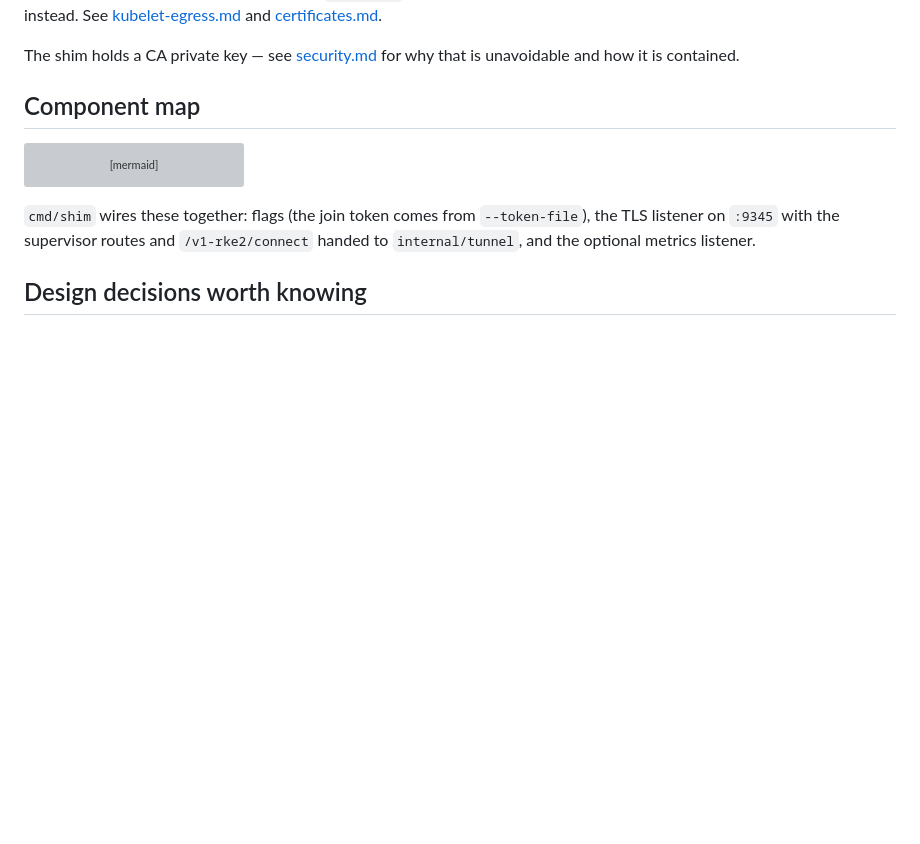
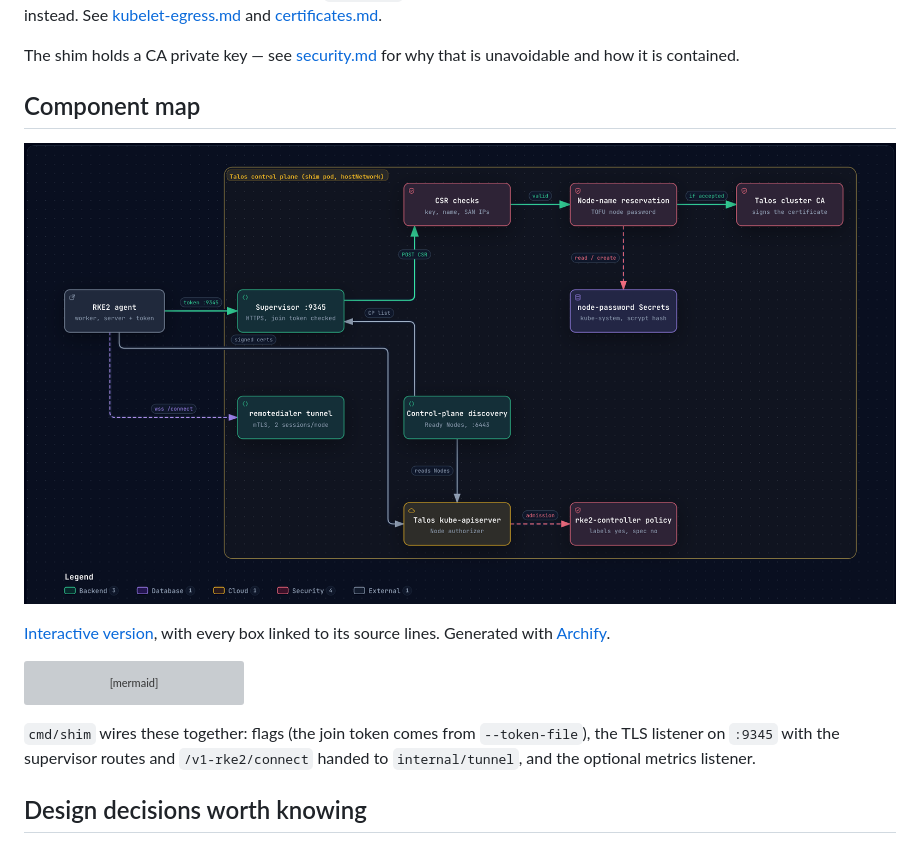
Before and after one commit to samr037/rke2-supervisor-shim, a Markdown page: docs/architecture.md, the part around the change. Rendered like a GitHub page; pictures changed too: docs/media/architecture.png (added); blank space fills up the shorter version; grey boxes are pictures that could not be loaded.

````diff
--- a/docs/architecture.md
+++ b/docs/architecture.md
@@ -166,6 +166,11 @@ is unavoidable and how it is contained.
 
 ## Component map
 
+![Architecture of the join path](media/architecture.png)
+
+[Interactive version](media/architecture.html), with every box linked to its
+source lines. Generated with [Archify](https://github.com/tt-a1i/archify).
+
 ```mermaid
 flowchart LR
     subgraph proc["rke2-supervisor-shim process"]
````
Also changed, not shown: README.md (+8 -0 lines), 1 other file.
